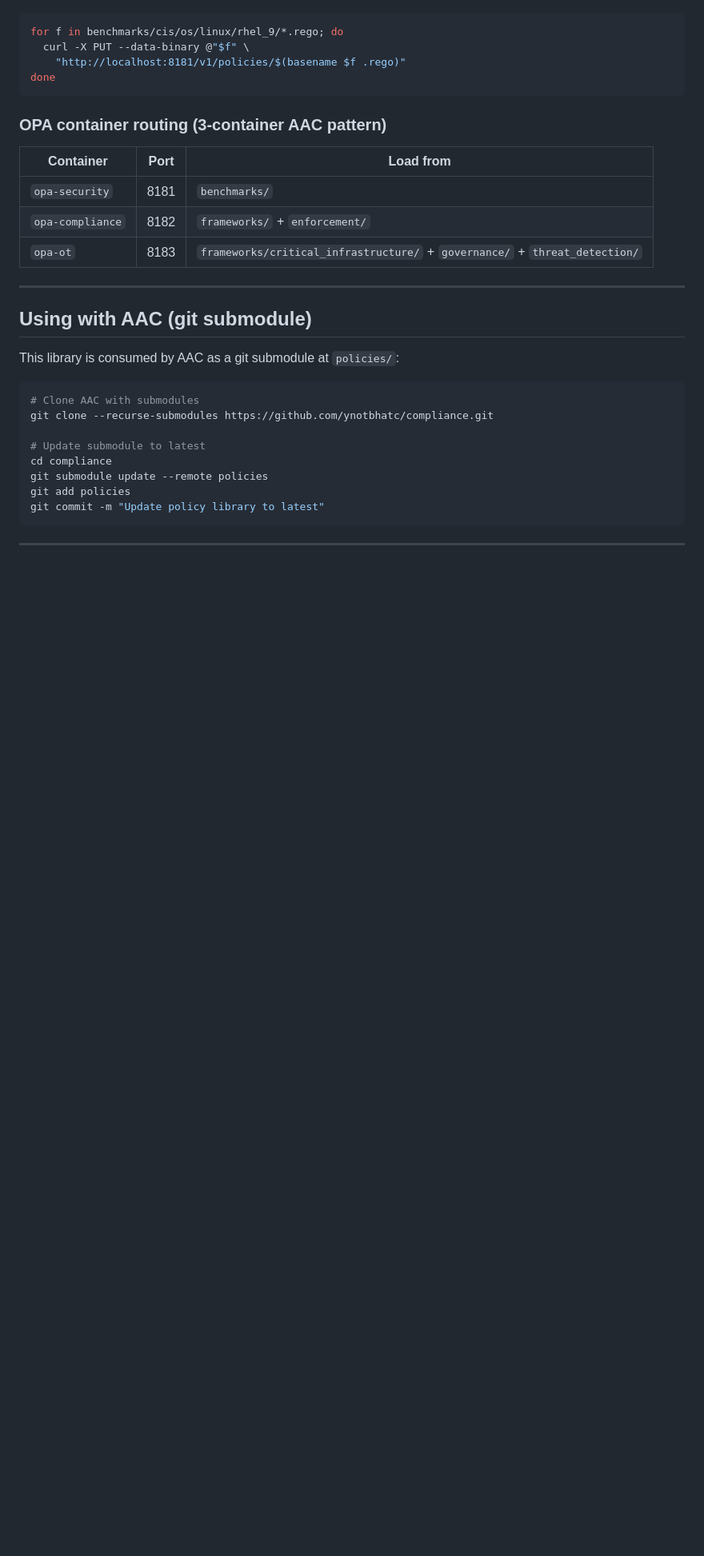
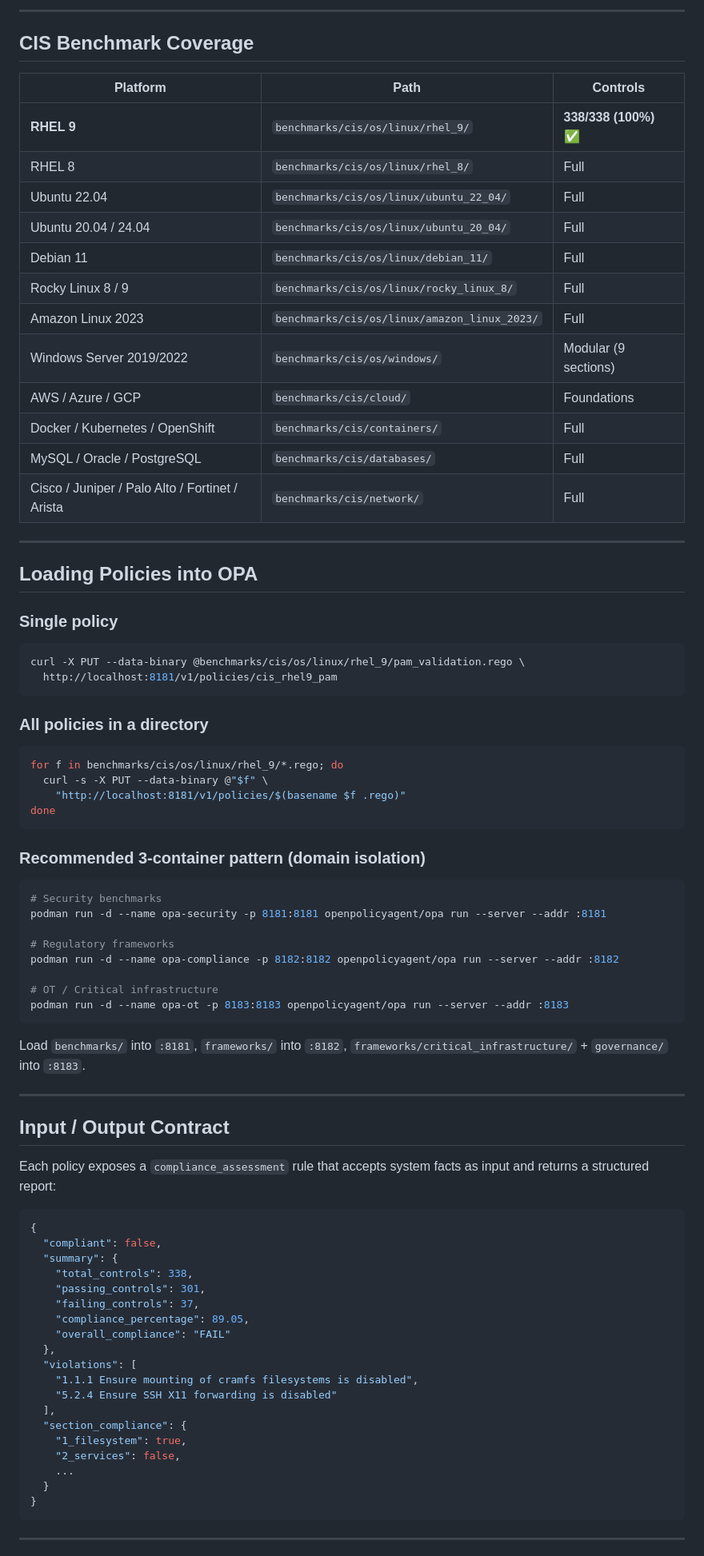
Before and after one commit to ynotbhatc/rego_policy_libraries, a Markdown page: README.md, the part around one of its changes. Shown at 80% size. GitHub-like rendering; blank space fills up the shorter version.

Commit message:
Overhaul README: add badges, quick-start, accurate counts, and output contract

````diff
--- a/README.md
+++ b/README.md
@@ -103,33 +87,80 @@ curl -X PUT --data-binary @benchmarks/cis/os/linux/rhel_9/pam_validation.rego \
+---
+
+## CIS Benchmark Coverage
+
+| Platform | Path | Controls |
+|----------|------|----------|
+| **RHEL 9** | `benchmarks/cis/os/linux/rhel_9/` | **338/338 (100%)** ✅ |
+| RHEL 8 | `benchmarks/cis/os/linux/rhel_8/` | Full |
+| Ubuntu 22.04 | `benchmarks/cis/os/linux/ubuntu_22_04/` | Full |
+| Ubuntu 20.04 / 24.04 | `benchmarks/cis/os/linux/ubuntu_20_04/` | Full |
+| Debian 11 | `benchmarks/cis/os/linux/debian_11/` | Full |
+| Rocky Linux 8 / 9 | `benchmarks/cis/os/linux/rocky_linux_8/` | Full |
+| Amazon Linux 2023 | `benchmarks/cis/os/linux/amazon_linux_2023/` | Full |
+| Windows Server 2019/2022 | `benchmarks/cis/os/windows/` | Modular (9 sections) |
+| AWS / Azure / GCP | `benchmarks/cis/cloud/` | Foundations |
+| Docker / Kubernetes / OpenShift | `benchmarks/cis/containers/` | Full |
+| MySQL / Oracle / PostgreSQL | `benchmarks/cis/databases/` | Full |
+| Cisco / Juniper / Palo Alto / Fortinet / Arista | `benchmarks/cis/network/` | Full |
+
+---
+
+## Loading Policies into OPA
+
+### Single policy
+```bash
+curl -X PUT --data-binary @benchmarks/cis/os/linux/rhel_9/pam_validation.rego \
+  http://localhost:8181/v1/policies/cis_rhel9_pam
+```
+
+### All policies in a directory
 ```bash
 for f in benchmarks/cis/os/linux/rhel_9/*.rego; do
-  curl -X PUT --data-binary @"$f" \
+  curl -s -X PUT --data-binary @"$f" \
     "http://localhost:8181/v1/policies/$(basename $f .rego)"
 done
 ```
 
-### OPA container routing (3-container AAC pattern)
+### Recommended 3-container pattern (domain isolation)
+```bash
+# Security benchmarks
+podman run -d --name opa-security -p 8181:8181 openpolicyagent/opa run --server --addr :8181
 
-| Container | Port | Load from |
-|-----------|------|-----------|
-| `opa-security` | 8181 | `benchmarks/` |
-| `opa-compliance` | 8182 | `frameworks/` + `enforcement/` |
-| `opa-ot` | 8183 | `frameworks/critical_infrastructure/` + `governance/` + `threat_detection/` |
+# Regulatory frameworks
+podman run -d --name opa-compliance -p 8182:8182 openpolicyagent/opa run --server --addr :8182
+
+# OT / Critical infrastructure
+podman run -d --name opa-ot -p 8183:8183 openpolicyagent/opa run --server --addr :8183
+```
+
+Load `benchmarks/` into `:8181`, `frameworks/` into `:8182`, `frameworks/critical_infrastructure/` + `governance/` into `:8183`.
 
 ---
 
-## Using with AAC (git submodule)
+## Input / Output Contract
 
-This library is consumed by AAC as a git submodule at `policies/`:
+Each policy exposes a `compliance_assessment` rule that accepts system facts as input and returns a structured report:
 
-```bash
-# Clone AAC with submodules
-git clone --recurse-submodules https://github.com/ynotbhatc/compliance.git
-
-# Update submodule to latest
-cd compliance
-git submodule update --remote policies
-git add policies
-git commit -m "Update policy library to latest"
+```json
+{
+  "compliant": false,
+  "summary": {
+    "total_controls": 338,
+    "passing_controls": 301,
+    "failing_controls": 37,
+    "compliance_percentage": 89.05,
+    "overall_compliance": "FAIL"
+  },
+  "violations": [
+    "1.1.1 Ensure mounting of cramfs filesystems is disabled",
+    "5.2.4 Ensure SSH X11 forwarding is disabled"
+  ],
+  "section_compliance": {
+    "1_filesystem": true,
+    "2_services": false,
+    ...
+  }
+}
 ```
 
 ---
````
Also changed, not shown: other parts of README.md (+101 -97 lines).
